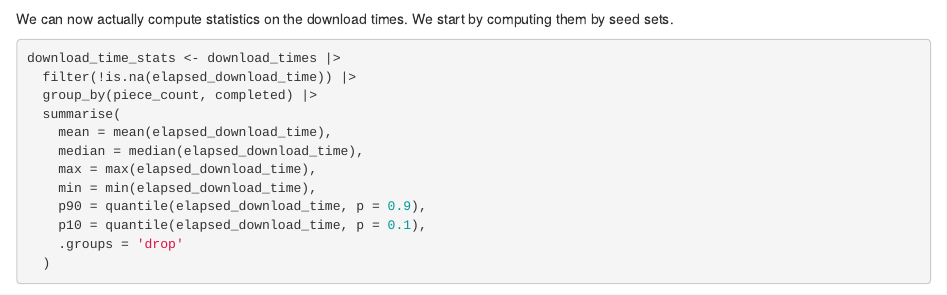
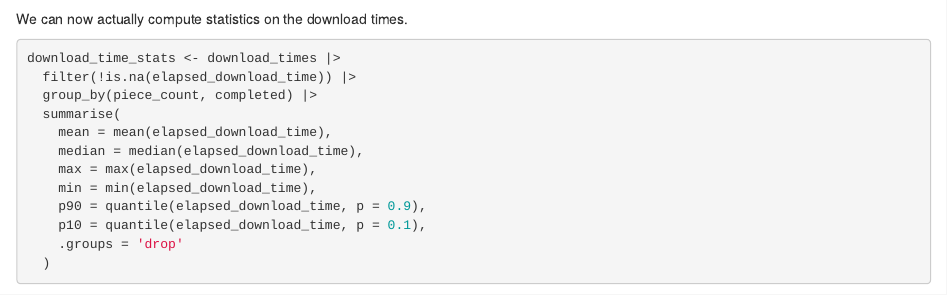
Before and after one commit to codex-storage/bittorrent-benchmarks, an R Markdown document (analysis/deluge-exploratory-analysis.Rmd): the page in a window 1100 px wide, from 3150 px down. Rendered offline with R 4.5, knitr and Pandoc, with nearby package versions; drawn as R Markdown's standard HTML page in place of the format the file asks for; some code elsewhere in the file could not run offline.

Commit message:
remove meaningless sentence

````diff
--- a/analysis/deluge-exploratory-analysis.Rmd
+++ b/analysis/deluge-exploratory-analysis.Rmd
@@ -162,7 +162,7 @@ If we did this right, the elapsed download time can never be negative, and neith
 download_times |> filter(elapsed_download_time < 0 | lookup_time < 0)
 ```
 
-We can now actually compute statistics on the download times. We start by computing them by seed sets.
+We can now actually compute statistics on the download times.
 
 ```{r}
 download_time_stats <- download_times |>
````
